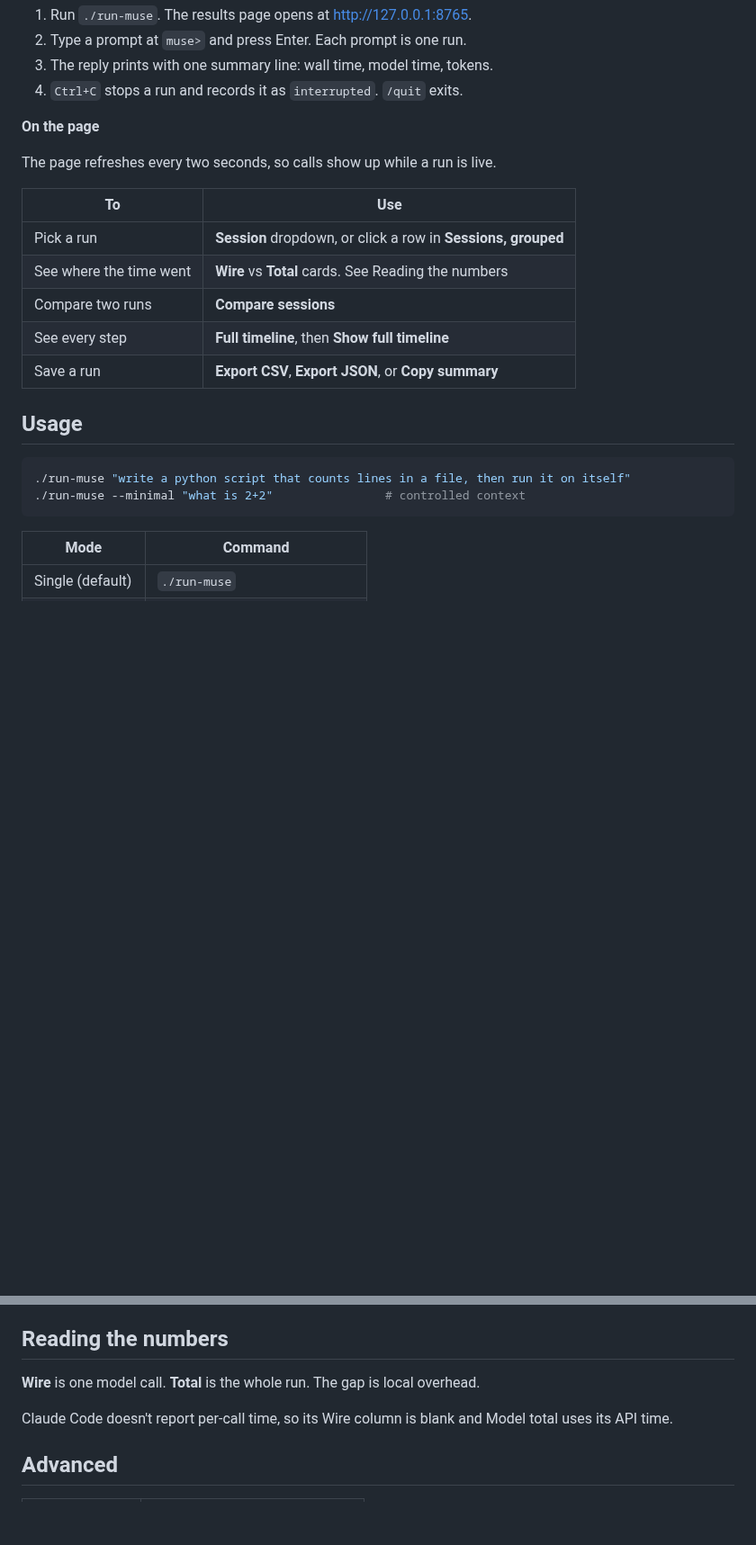
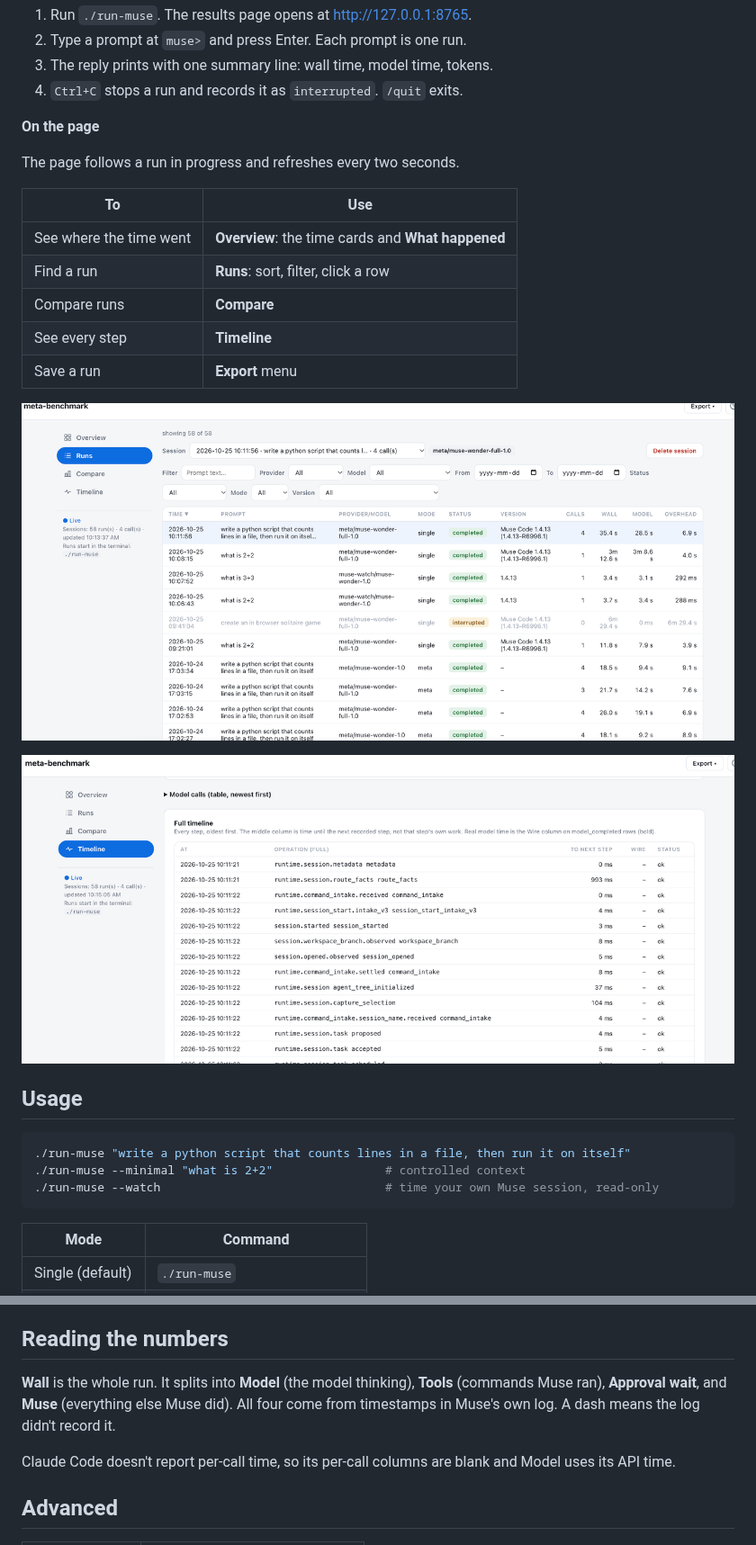
Before and after one commit to danphillips-cloud/meta-benchmark, a Markdown page: README.md, 2 parts joined by grey strips. Shown at 90% size. GitHub-like rendering; pictures changed too: docs/runs.png (added), docs/timeline.png (added); blank space fills up the shorter version.

Commit message:
README: screenshots, current page guide, watch mode
Co-Authored-By: Claude Opus 5.5 <noreply@anthropic.com>

````diff
--- a/README.md
+++ b/README.md
@@ -37,21 +39,26 @@ ANTHROPIC_API_KEY=your-anthropic-key
 
 **On the page**
 
-The page refreshes every two seconds, so calls show up while a run is live.
+The page follows a run in progress and refreshes every two seconds.
 
 | To | Use |
 |---|---|
-| Pick a run | **Session** dropdown, or click a row in **Sessions, grouped** |
-| See where the time went | **Wire** vs **Total** cards. See Reading the numbers |
-| Compare two runs | **Compare sessions** |
-| See every step | **Full timeline**, then **Show full timeline** |
-| Save a run | **Export CSV**, **Export JSON**, or **Copy summary** |
+| See where the time went | **Overview**: the time cards and **What happened** |
+| Find a run | **Runs**: sort, filter, click a row |
+| Compare runs | **Compare** |
+| See every step | **Timeline** |
+| Save a run | **Export** menu |
+
+![Runs: every run, sortable and filterable](docs/runs.png)
+
+![Timeline: every step Muse recorded, in order](docs/timeline.png)
 
 ## Usage
 
 ```sh
 ./run-muse "write a python script that counts lines in a file, then run it on itself"
 ./run-muse --minimal "what is 2+2"                # controlled context
+./run-muse --watch                                # time your own Muse session, read-only
 ```
 
 | Mode | Command |
@@ -67,9 +74,9 @@ In the loop, `/mode meta`, `/mode claude`, and `/mode single` switch mode. `/hel
 
 ## Reading the numbers
 
-**Wire** is one model call. **Total** is the whole run. The gap is local overhead.
+**Wall** is the whole run. It splits into **Model** (the model thinking), **Tools** (commands Muse ran), **Approval wait**, and **Muse** (everything else Muse did). All four come from timestamps in Muse's own log. A dash means the log didn't record it.
 
-Claude Code doesn't report per-call time, so its Wire column is blank and Model total uses its API time.
+Claude Code doesn't report per-call time, so its per-call columns are blank and Model uses its API time.
 
 ## Advanced
 
````
Also changed, not shown: other parts of README.md (+2 -0 lines), docs/overview.png (added).
